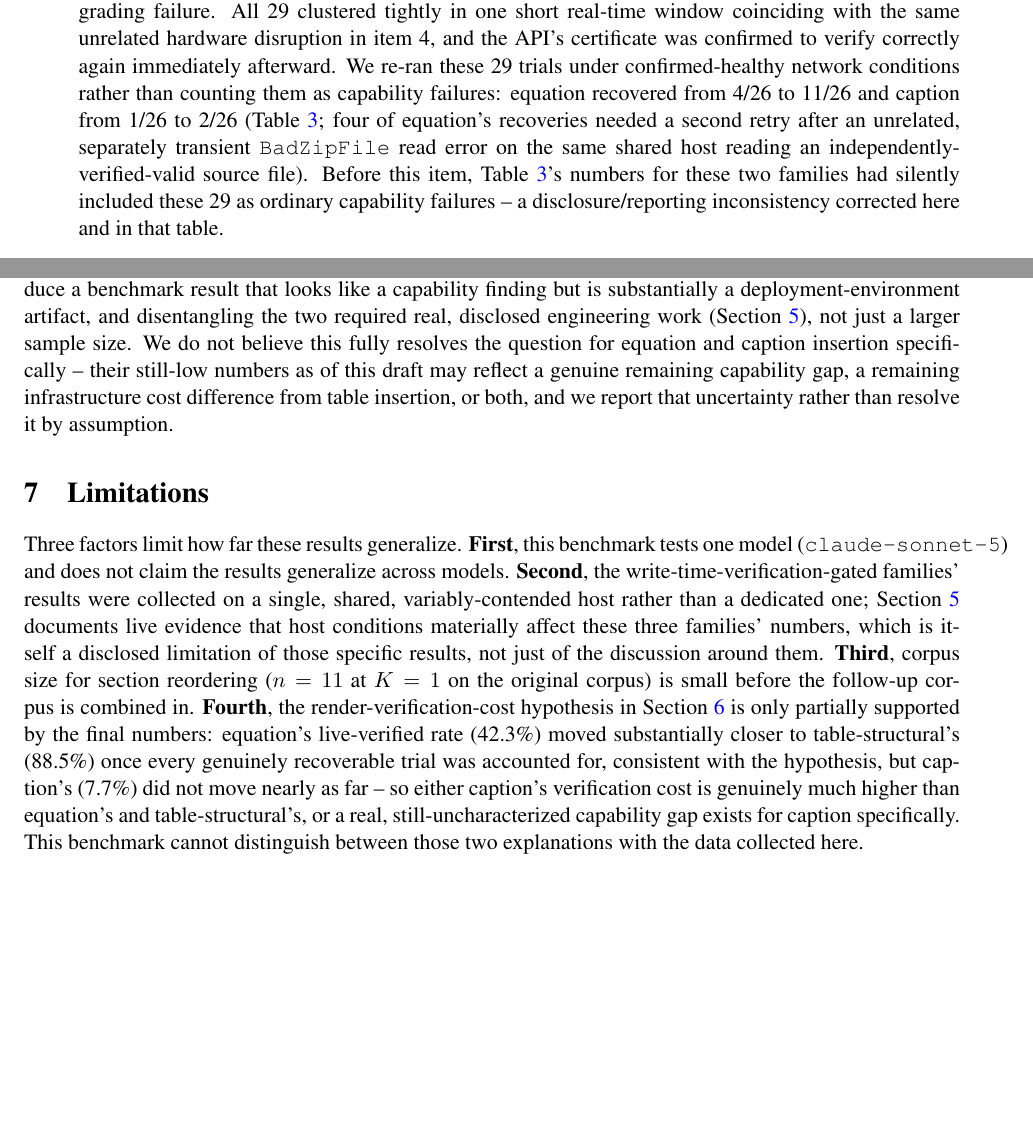
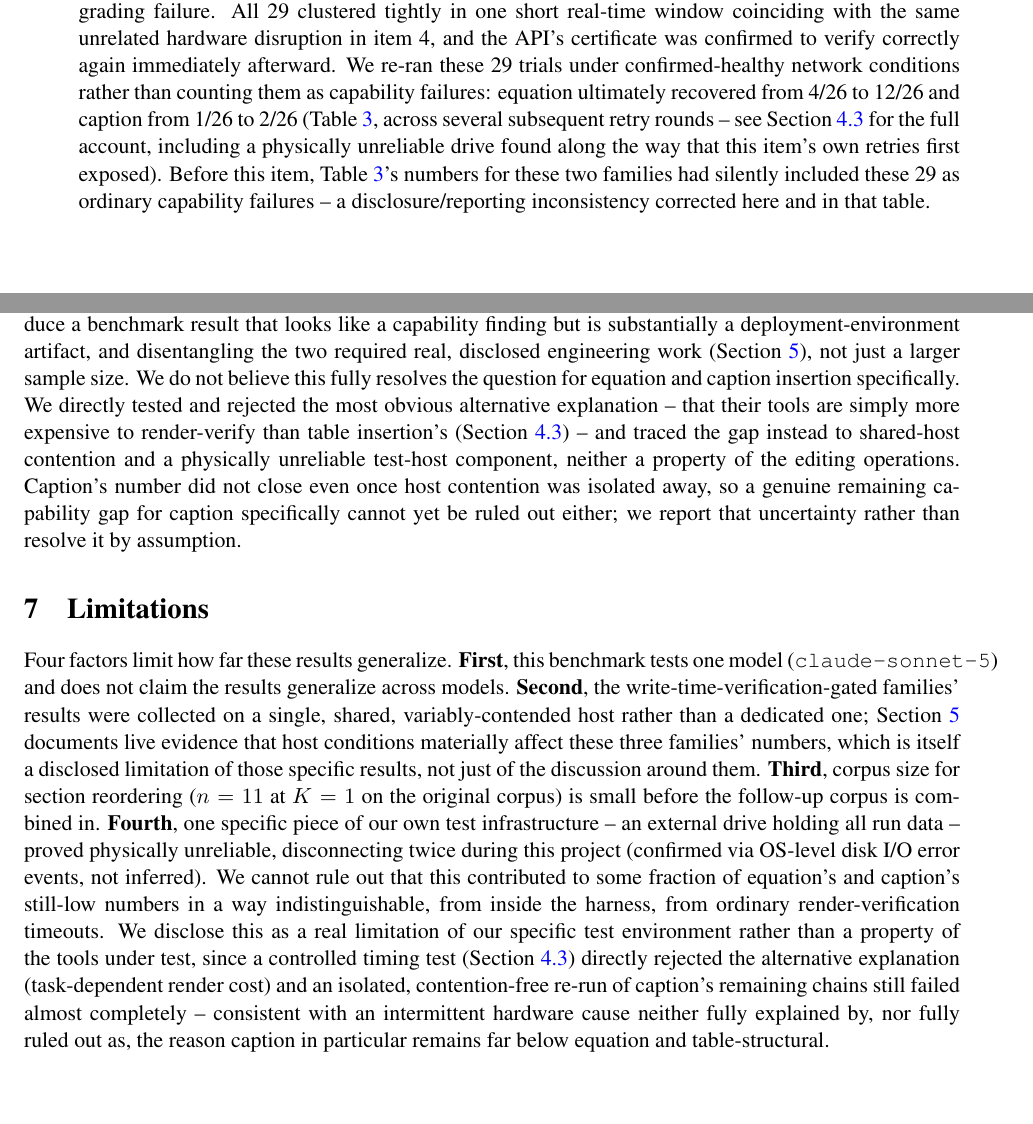
Before and after one commit to ajc3xc/ooxml-graph-paper, a LaTeX paper (paper/main.tex): two parts of pages 7 and 8 of 9, joined at a grey line, cut so that both start at the same text, the shorter picture padded with empty space. Compiled offline with pdfLaTeX.

Commit message:
paper: correct the task-dependent-verification-cost hypothesis after directly refuting it
The draft previously attributed equation/caption's low render-verification
pass rates to a task-dependent rendering-cost difference (e.g. caption's
SEQ field forcing document-wide recalculation). Since drafting that
sentence, direct investigation found this to be false: a code review found
no field-dirtying mechanism in any of the three insertion tools, and a
controlled, sequential timing test found no rendering-time difference
between them (all ~8s, none close to the 90s timeout).

Corrected throughout (Abstract, Results 3.3, Discussion, Limitations) to
report the actual finding: the gap is attributable to shared-host
contention and a physically unreliable external drive on the test host
(confirmed via real Windows disk-layer I/O error events, not inferred),
neither a property of the editing operations. Caption's residual gap
persisted even under an isolated, contention-free re-run, so a genuine
capability gap for caption specifically is disclosed as still open.

Also updates equation's final number to 12/26 (46.2%) after further
recovery rounds, with a real bootstrap CI recomputed to match.

Co-Authored-By: Claude Sonnet 5 <noreply@anthropic.com>

```diff
--- a/paper/main.tex
+++ b/paper/main.tex
@@ -394,13 +413,13 @@ each is disclosed here rather than folded silently into a final figure.
   clustered tightly in one short real-time window coinciding with the same unrelated hardware
   disruption in item 4, and the API's certificate was confirmed to verify correctly again
   immediately afterward. We re-ran these 29 trials under confirmed-healthy network conditions
-  rather than counting them as capability failures: equation recovered from 4/26 to 11/26 and
-  caption from 1/26 to 2/26 (Table~\ref{tab:render-gate}; four of equation's recoveries needed a
-  second retry after an unrelated, separately transient \texttt{BadZipFile} read error on the
-  same shared host reading an independently-verified-valid source file). Before this item,
-  Table~\ref{tab:render-gate}'s numbers for these two families had silently included these 29 as
-  ordinary capability failures -- a disclosure/reporting inconsistency corrected here and in
-  that table.
+  rather than counting them as capability failures: equation ultimately recovered from 4/26 to
+  12/26 and caption from 1/26 to 2/26 (Table~\ref{tab:render-gate}, across several subsequent
+  retry rounds -- see Section~\ref{sec:render-gate} for the full account, including a physically
+  unreliable drive found along the way that this item's own retries first exposed). Before this
+  item, Table~\ref{tab:render-gate}'s numbers for these two families had silently included these
+  29 as ordinary capability failures -- a disclosure/reporting inconsistency corrected here and
+  in that table.
 \item \textbf{Two further evaluation-harness defects} -- an inverse-trial paragraph-id
   resolution bug affecting the citation family, and a statistics-regeneration gap that left a
   stale number published after an unrelated fix -- are described in full in the project's own
@@ -428,29 +447,37 @@ methodological hazard: an architectural choice made for a good reason (never per
 document) can produce a benchmark result that looks like a capability finding but is
 substantially a deployment-environment artifact, and disentangling the two required real,
 disclosed engineering work (Section~\ref{sec:defects}), not just a larger sample size. We do not
-believe this fully resolves the question for equation and caption insertion specifically --
-their still-low numbers as of this draft may reflect a genuine remaining capability gap, a
-remaining infrastructure cost difference from table insertion, or both, and we report that
-uncertainty rather than resolve it by assumption.
+believe this fully resolves the question for equation and caption insertion specifically. We
+directly tested and rejected the most obvious alternative explanation -- that their tools are
+simply more expensive to render-verify than table insertion's (Section~\ref{sec:render-gate}) --
+and traced the gap instead to shared-host contention and a physically unreliable test-host
+component, neither a property of the editing operations. Caption's number did not close even
+once host contention was isolated away, so a genuine remaining capability gap for caption
+specifically cannot yet be ruled out either; we report that uncertainty rather than resolve it
+by assumption.
 
 \section{Limitations}
 \label{sec:limitations}
 
-Three factors limit how far these results generalize. \textbf{First}, this benchmark tests one
+Four factors limit how far these results generalize. \textbf{First}, this benchmark tests one
 model (\texttt{claude-sonnet-5}) and does not claim the results generalize across models.
 \textbf{Second}, the write-time-verification-gated families' results were collected on a single,
 shared, variably-contended host rather than a dedicated one; Section~\ref{sec:defects} documents
 live evidence that host conditions materially affect these three families' numbers, which is
 itself a disclosed limitation of those specific results, not just of the discussion around them.
 \textbf{Third}, corpus size for section reordering ($n=11$ at $K=1$ on the original corpus) is
-small before the follow-up corpus is combined in. \textbf{Fourth}, the render-verification-cost
-hypothesis in Section~\ref{sec:discussion} is only partially supported by the final numbers:
-equation's live-verified rate (42.3\%) moved substantially closer to table-structural's (88.5\%)
-once every genuinely recoverable trial was accounted for, consistent with the hypothesis, but
-caption's (7.7\%) did not move nearly as far -- so either caption's verification cost is
-genuinely much higher than equation's and table-structural's, or a real, still-uncharacterized
-capability gap exists for caption specifically. This benchmark cannot distinguish between those
-two explanations with the data collected here.
+small before the follow-up corpus is combined in. \textbf{Fourth}, one specific piece of our own
+test infrastructure -- an external drive holding all run data -- proved physically unreliable,
+disconnecting twice during this project (confirmed via OS-level disk I/O error events, not
+inferred). We cannot rule out that this contributed to some fraction of equation's and
+caption's still-low numbers in a way indistinguishable, from inside the harness, from ordinary
+render-verification timeouts. We disclose this as a real limitation of our specific test
+environment rather than a property of the tools under test, since a controlled timing test
+(Section~\ref{sec:render-gate}) directly rejected the alternative explanation (task-dependent
+render cost) and an isolated, contention-free re-run of caption's remaining chains still failed
+almost completely -- consistent with an intermittent hardware cause neither fully explained by,
+nor fully ruled out as, the reason caption in particular remains far below equation and
+table-structural.
 
 \section{Conclusion}
 \label{sec:conclusion}
```
Also changed, not shown: paper/main.tex (35 more changed lines).
